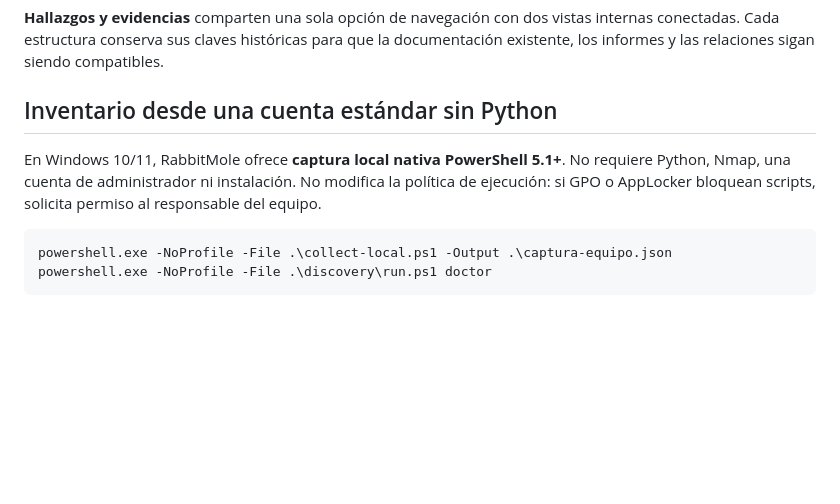
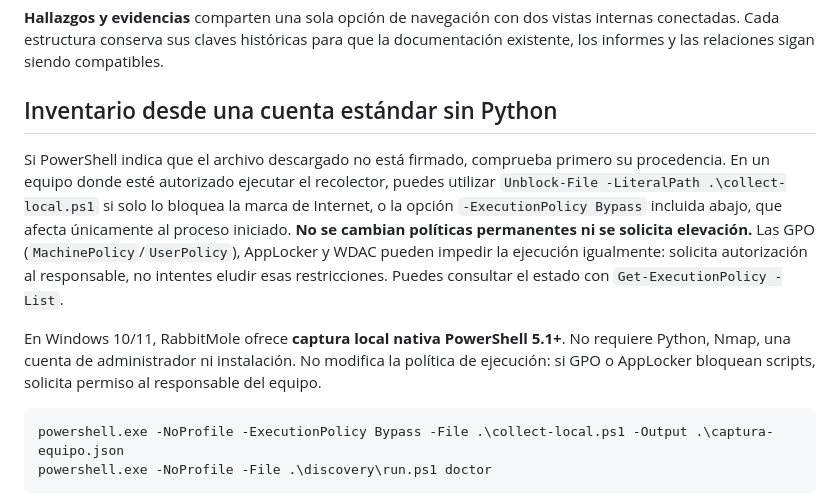
Before and after one commit to sempitern0/RabbitMole, a Markdown page: discovery/README_ES.md, the part around the change. Drawn GitHub-style; blank space fills up the shorter version.

Commit message:
docs: explain safe handling of unsigned collector downloads

````diff
--- a/discovery/README_ES.md
+++ b/discovery/README_ES.md
@@ -26,10 +26,13 @@ El flujo no crea hallazgos automáticamente ni valida licencias, firmware o esta
 
 ## Inventario desde una cuenta estándar sin Python
 
+Si PowerShell indica que el archivo descargado no está firmado, comprueba primero su procedencia. En un equipo donde esté autorizado ejecutar el recolector, puedes utilizar `Unblock-File -LiteralPath .\collect-local.ps1` si solo lo bloquea la marca de Internet, o la opción `-ExecutionPolicy Bypass` incluida abajo, que afecta únicamente al proceso iniciado. **No se cambian políticas permanentes ni se solicita elevación.** Las GPO (`MachinePolicy`/`UserPolicy`), AppLocker y WDAC pueden impedir la ejecución igualmente: solicita autorización al responsable, no intentes eludir esas restricciones. Puedes consultar el estado con `Get-ExecutionPolicy -List`.
+
+
 En Windows 10/11, RabbitMole ofrece **captura local nativa PowerShell 5.1+**. No requiere Python, Nmap, una cuenta de administrador ni instalación. No modifica la política de ejecución: si GPO o AppLocker bloquean scripts, solicita permiso al responsable del equipo.
 
 ```powershell
-powershell.exe -NoProfile -File .\collect-local.ps1 -Output .\captura-equipo.json
+powershell.exe -NoProfile -ExecutionPolicy Bypass -File .\collect-local.ps1 -Output .\captura-equipo.json
 powershell.exe -NoProfile -File .\discovery\run.ps1 doctor
 ```
 
````
